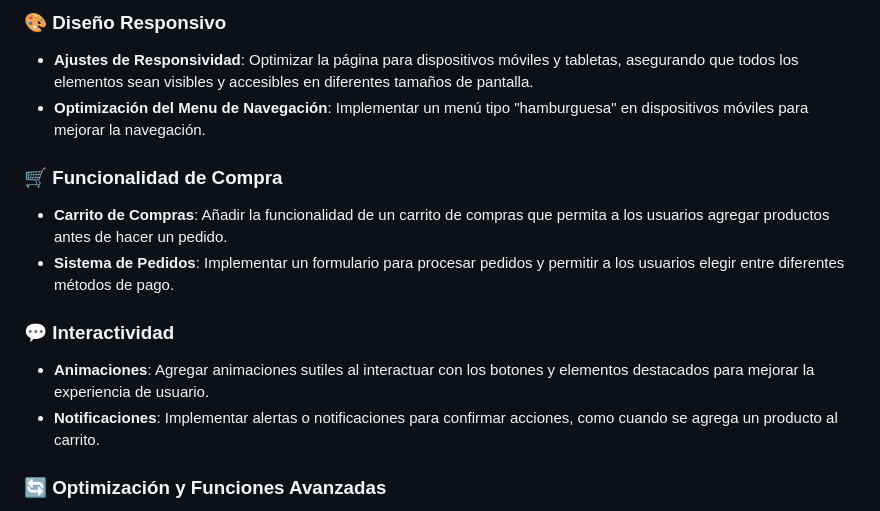
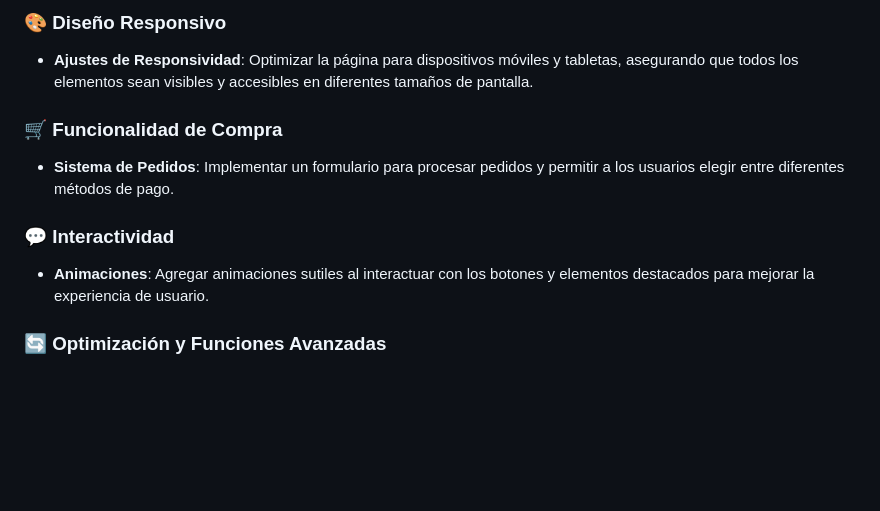
Before and after one commit to JesyGomez/Pasteleria-TalentoTech, a Markdown page: README.md, the part around the change printed below. GitHub-like rendering; blank space fills up the shorter version.

```diff
--- a/README.md
+++ b/README.md
@@ -36,15 +54,12 @@ Este proyecto es una página web diseñada para **Pastelería Talento Tech**, qu
 
 ### 🎨 Diseño Responsivo
 - **Ajustes de Responsividad**: Optimizar la página para dispositivos móviles y tabletas, asegurando que todos los elementos sean visibles y accesibles en diferentes tamaños de pantalla.
-- **Optimización del Menu de Navegación**: Implementar un menú tipo "hamburguesa" en dispositivos móviles para mejorar la navegación.
 
 ### 🛒 Funcionalidad de Compra
-- **Carrito de Compras**: Añadir la funcionalidad de un carrito de compras que permita a los usuarios agregar productos antes de hacer un pedido.
 - **Sistema de Pedidos**: Implementar un formulario para procesar pedidos y permitir a los usuarios elegir entre diferentes métodos de pago.
 
 ### 💬 Interactividad
 - **Animaciones**: Agregar animaciones sutiles al interactuar con los botones y elementos destacados para mejorar la experiencia de usuario.
-- **Notificaciones**: Implementar alertas o notificaciones para confirmar acciones, como cuando se agrega un producto al carrito.
 
 ### 🔄 Optimización y Funciones Avanzadas
 - **Optimización de Imágenes**: Utilizar imágenes en formatos más ligeros (como WebP) para mejorar la velocidad de carga.
```
Also changed, not shown: other parts of README.md (+24 -6 lines), assets/img/Captura de pantalla 2024-12-23 205058.png (added), assets/img/Captura de pantalla 2024-12-23 205145.png (added), assets/img/Captura de pantalla 2024-12-23 205228.png (added), assets/img/Captura de pantalla 2024-12-23 205251.png (added), 6 other files.
